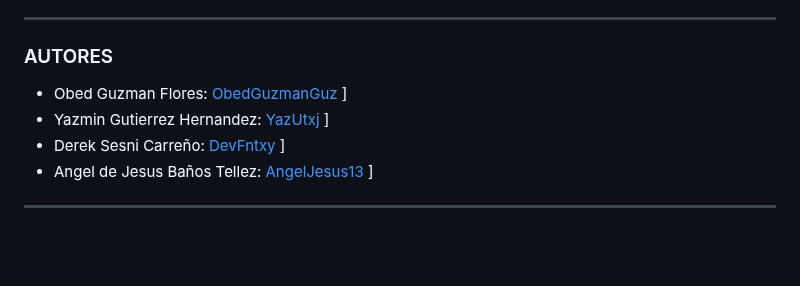
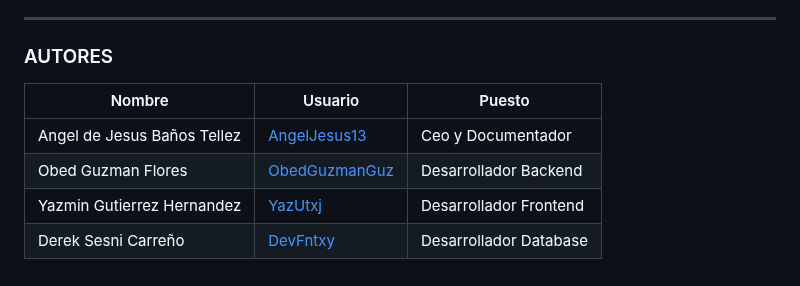
Before and after one commit to DevFntxy/Proyecto-AquaVida, a Markdown page: README.md, the part around the change. GitHub-like rendering; blank space fills up the shorter version.

Commit message:
Presentacion de los desarrolladores
Se mejore esteticamente los roles del equipo , ya que se incluyeron en una tabla para una mejor visualizacion

```diff
--- a/README.md
+++ b/README.md
@@ -163,9 +163,9 @@ Este repositorio contiene la paleta de colores utilizada para la página web de
 
 ### AUTORES
 
- - Obed Guzman Flores: [ObedGuzmanGuz ](https://github.com/ObedGuzmanGuz)]
- - Yazmin Gutierrez Hernandez:  [YazUtxj ](https://github.com/YazUtxj)]
- - Derek Sesni Carreño:  [DevFntxy ](https://github.com/DevFntxy)]
- - Angel de Jesus Baños Tellez:  [AngelJesus13 ](https://github.com/ObedGuzmanGuz)]
-
----
+| Nombre                        | Usuario             | Puesto |
+|-------------------------------|---------------------|--------|
+| Angel de Jesus Baños Tellez   | [AngelJesus13](https://github.com/ObedGuzmanGuz)        | Ceo y Documentador       |
+| Obed Guzman Flores            | [ObedGuzmanGuz](https://github.com/ObedGuzmanGuz)       |   Desarrollador Backend     |
+| Yazmin Gutierrez Hernandez    | [YazUtxj](https://github.com/YazUtxj)             |  Desarrollador Frontend      |
+| Derek Sesni Carreño           | [DevFntxy](https://github.com/DevFntxy)            | Desarrollador Database       |
```
